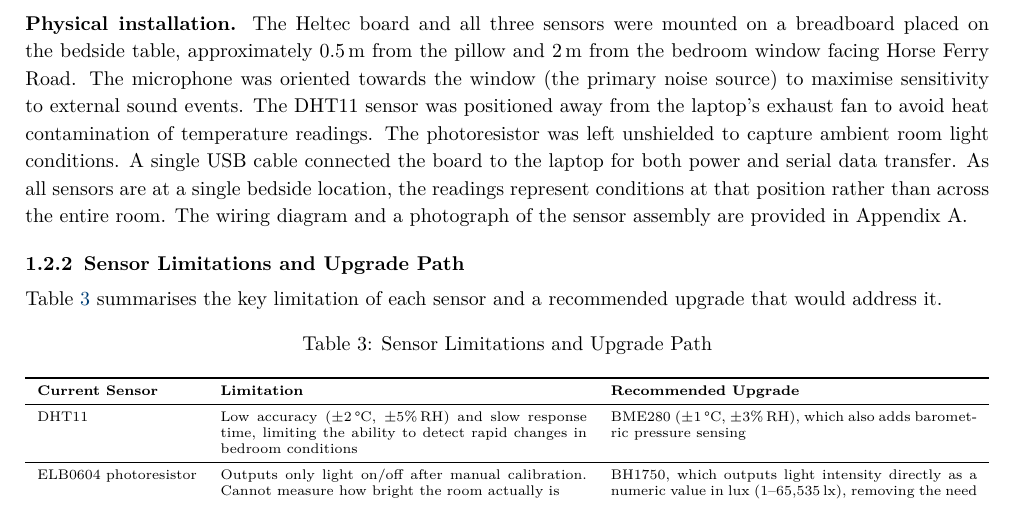
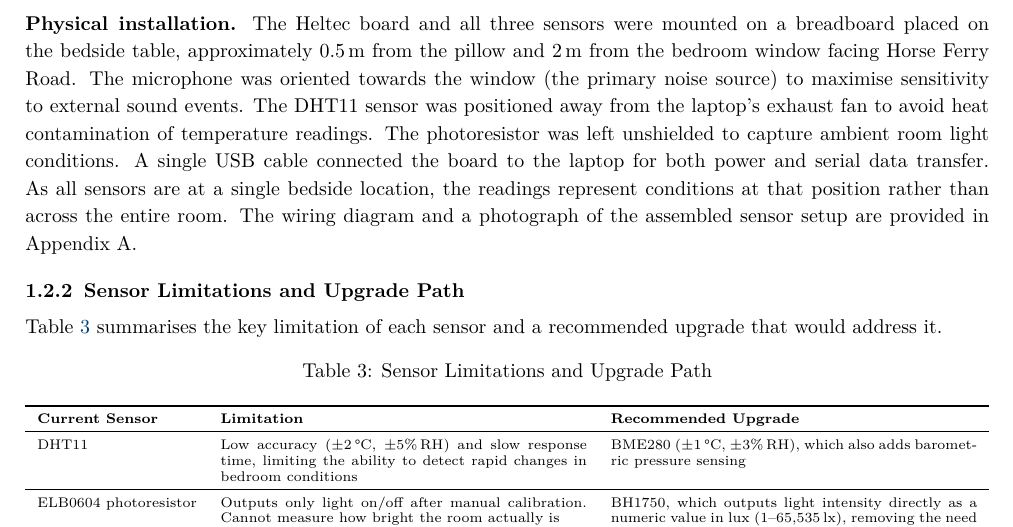
Before and after one commit to ya325icacuk/iot-sleep-environment-coursework, a LaTeX document (report/main.tex): part of page 4 of 20, cut so that both start at the same text. Compiled offline with pdfLaTeX.

Commit message:
Fix wording: assembled sensor setup

```diff
--- a/report/main.tex
+++ b/report/main.tex
@@ -221,7 +221,7 @@ The Arduino sketch computes both sound average and sound peak each minute, and b
 
 \textbf{Source 3: Personal sleep metrics.} Sleep data was collected using an Ultrahuman Ring Air wearable device worn each night. The ring uses photoplethysmography (PPG) and accelerometer sensors to track sleep stages and produces a daily summary including sleep score (0--100), total sleep, awake time, deep sleep, REM sleep, and light sleep (all in minutes). The sleep score is a proprietary composite metric computed by Ultrahuman's algorithm. The exact formula is not published, so it is treated as a ``black box'' measure in this study. To aid interpretation in the dashboard, sleep scores are grouped into three quality tiers: green ($\geq$80), gold (70--79), and red ($<$70).
 
-\textbf{Physical installation.} The Heltec board and all three sensors were mounted on a breadboard placed on the bedside table, approximately 0.5\,m from the pillow and 2\,m from the bedroom window facing Horse Ferry Road. The microphone was oriented towards the window (the primary noise source) to maximise sensitivity to external sound events. The DHT11 sensor was positioned away from the laptop's exhaust fan to avoid heat contamination of temperature readings. The photoresistor was left unshielded to capture ambient room light conditions. A single USB cable connected the board to the laptop for both power and serial data transfer. As all sensors are at a single bedside location, the readings represent conditions at that position rather than across the entire room. The wiring diagram and a photograph of the sensor assembly are provided in Appendix~A.
+\textbf{Physical installation.} The Heltec board and all three sensors were mounted on a breadboard placed on the bedside table, approximately 0.5\,m from the pillow and 2\,m from the bedroom window facing Horse Ferry Road. The microphone was oriented towards the window (the primary noise source) to maximise sensitivity to external sound events. The DHT11 sensor was positioned away from the laptop's exhaust fan to avoid heat contamination of temperature readings. The photoresistor was left unshielded to capture ambient room light conditions. A single USB cable connected the board to the laptop for both power and serial data transfer. As all sensors are at a single bedside location, the readings represent conditions at that position rather than across the entire room. The wiring diagram and a photograph of the assembled sensor setup are provided in Appendix~A.
 
 \subsubsection{Sensor Limitations and Upgrade Path}
 
```
